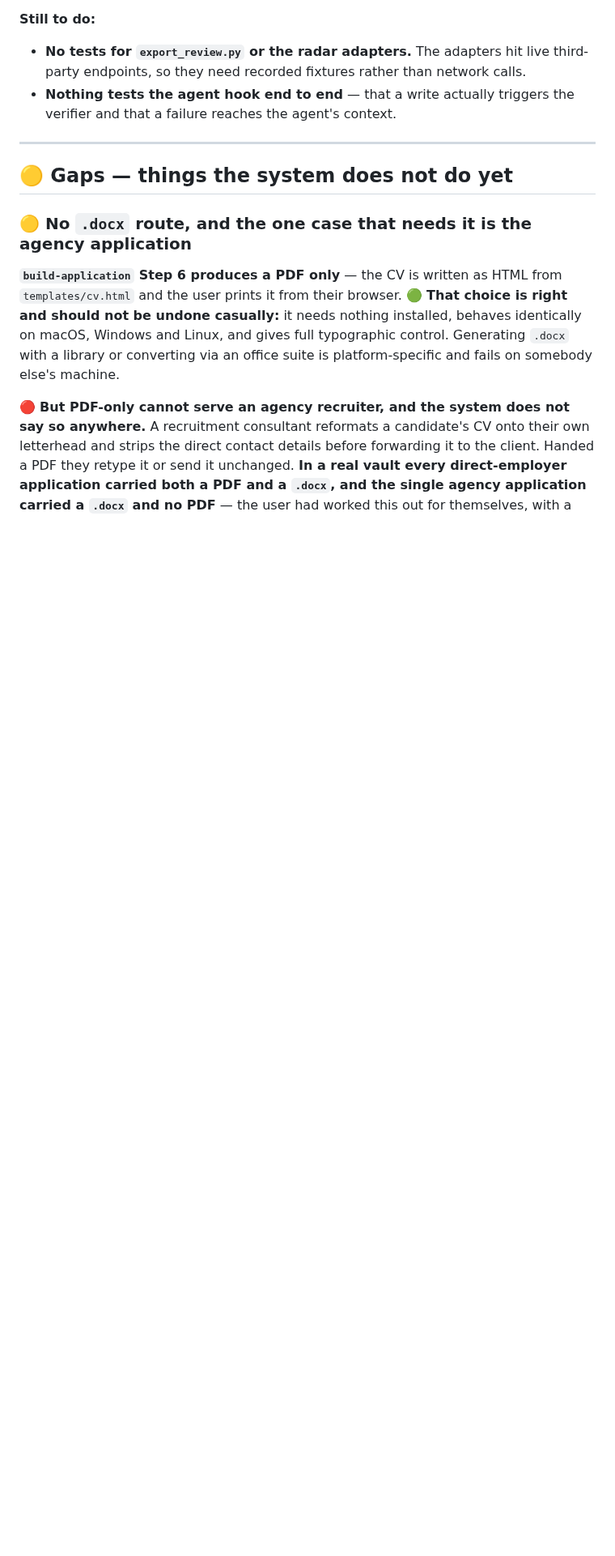
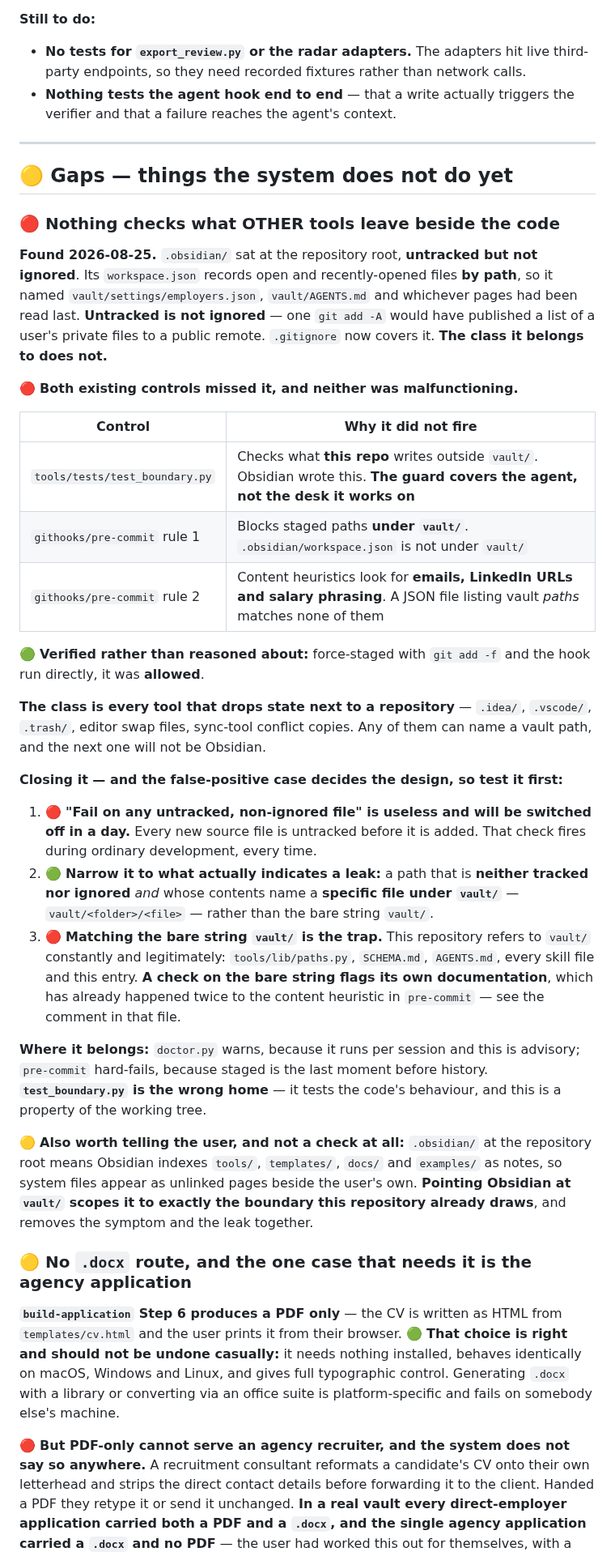
Before and after one commit to sachajackson/career-wiki, a Markdown page: BACKLOG.md, the part around the change. Shown at 81% size. Rendered like a GitHub page; blank space fills up the shorter version.

Commit message:
the boundary guard covers the agent, not the desk it works on
An editor's own folder sat at the repository root, untracked but not
ignored, and its workspace file records open and recently-opened files
by path - so it named the user's private settings and instruction files.
Untracked is not ignored: one `git add -A` would have published a list
of them to a public remote. .gitignore now covers that one instance. The
class does not.

Three controls could have caught it and none did, which is the part
worth recording. test_boundary.py checks what THIS repo writes outside
vault/, and another program wrote this. The commit guard's first rule
blocks staged paths under vault/, and the file is not under vault/. Its
second rule looks for emails, profile URLs and salary phrasing, and a
JSON file listing paths matches none of them. Verified rather than
assumed: force-staged and the hook run directly, it was allowed.

The entry spends most of its length on the false-positive case, because
that decides the design. Failing on any untracked non-ignored file is
useless - every new source file is untracked before it is added, so the
check fires during ordinary development and gets switched off in a day.
It has to be narrowed to a file that is neither tracked nor ignored AND
names a specific path inside the vault. And it must not match the bare
folder name: this repository refers to it constantly and legitimately,
in the path module, the schema, every skill, and in the backlog entry
describing the check - the same trap that has already caught the commit
guard's content heuristic twice.

Co-Authored-By: Claude Opus 5 <noreply@anthropic.com>

```diff
--- a/BACKLOG.md
+++ b/BACKLOG.md
@@ -1112,6 +1112,52 @@ blockquote-marker case in the wikilink repair.
 ---
 
 ## 🟡 Gaps — things the system does not do yet
+
+### 🔴 Nothing checks what OTHER tools leave beside the code
+
+**Found 2026-08-25.** `.obsidian/` sat at the repository root, **untracked but not ignored**. Its
+`workspace.json` records open and recently-opened files **by path**, so it named
+`vault/settings/employers.json`, `vault/AGENTS.md` and whichever pages had been read last. **Untracked is
+not ignored** — one `git add -A` would have published a list of a user's private files to a public
+remote. `.gitignore` now covers it. **The class it belongs to does not.**
+
+🔴 **Both existing controls missed it, and neither was malfunctioning.**
+
+| Control | Why it did not fire |
+|---|---|
+| `tools/tests/test_boundary.py` | Checks what **this repo** writes outside `vault/`. Obsidian wrote this. **The guard covers the agent, not the desk it works on** |
+| `githooks/pre-commit` rule 1 | Blocks staged paths **under `vault/`**. `.obsidian/workspace.json` is not under `vault/` |
+| `githooks/pre-commit` rule 2 | Content heuristics look for **emails, LinkedIn URLs and salary phrasing**. A JSON file listing vault *paths* matches none of them |
+
+🟢 **Verified rather than reasoned about:** force-staged with `git add -f` and the hook run directly, it
+was **allowed**.
+
+**The class is every tool that drops state next to a repository** — `.idea/`, `.vscode/`, `.trash/`,
+editor swap files, sync-tool conflict copies. Any of them can name a vault path, and the next one will
+not be Obsidian.
+
+**Closing it — and the false-positive case decides the design, so test it first:**
+
+1. 🔴 **"Fail on any untracked, non-ignored file" is useless and will be switched off in a day.** Every
+   new source file is untracked before it is added. That check fires during ordinary development, every
+   time.
+2. 🟢 **Narrow it to what actually indicates a leak:** a path that is **neither tracked nor ignored**
+   *and* whose contents name a **specific file under `vault/`** — `vault/<folder>/<file>` — rather than
+   the bare string `vault/`.
+3. 🔴 **Matching the bare string `vault/` is the trap.** This repository refers to `vault/` constantly
+   and legitimately: `tools/lib/paths.py`, `SCHEMA.md`, `AGENTS.md`, every skill file and this entry.
+   **A check on the bare string flags its own documentation**, which has already happened twice to the
+   content heuristic in `pre-commit` — see the comment in that file.
+
+**Where it belongs:** `doctor.py` warns, because it runs per session and this is advisory; `pre-commit`
+hard-fails, because staged is the last moment before history. **`test_boundary.py` is the wrong home** —
+it tests the code's behaviour, and this is a property of the working tree.
+
+🟡 **Also worth telling the user, and not a check at all:** `.obsidian/` at the repository root means
+Obsidian indexes `tools/`, `templates/`, `docs/` and `examples/` as notes, so system files appear as
+unlinked pages beside the user's own. **Pointing Obsidian at `vault/` scopes it to exactly the boundary
+this repository already draws**, and removes the symptom and the leak together.
+
 
 ### 🟡 No `.docx` route, and the one case that needs it is the agency application
 
```
